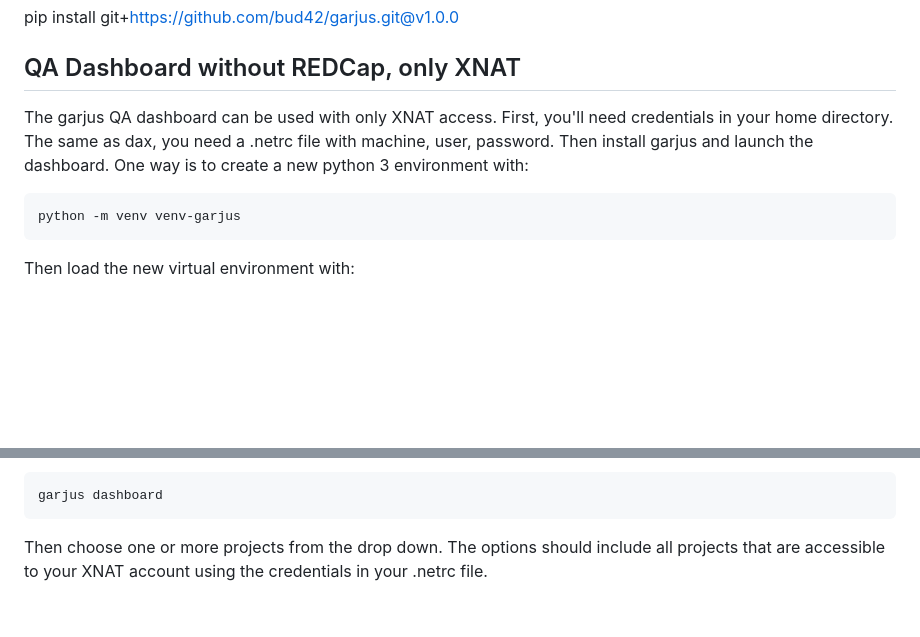
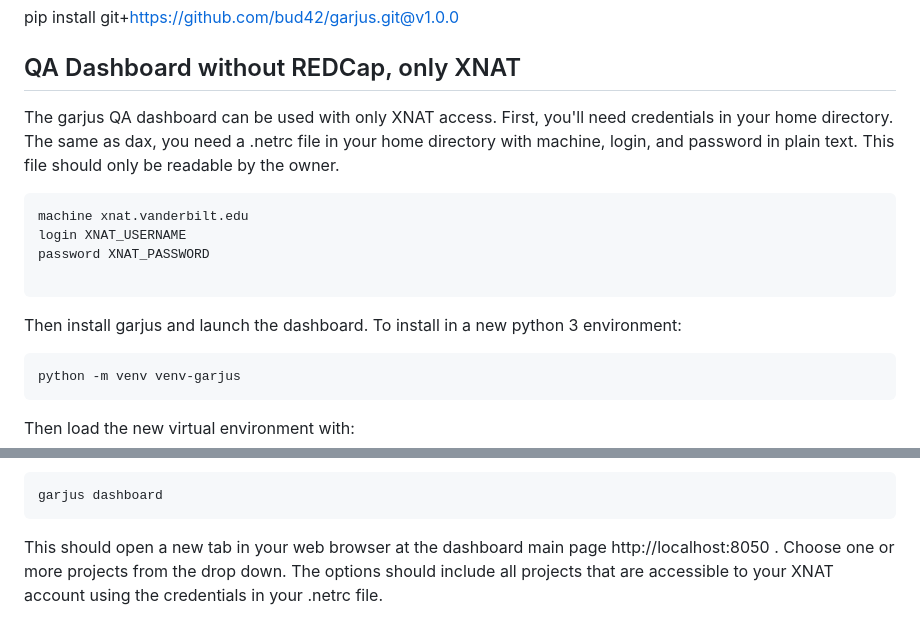
Before and after one commit to ccmvumc/garjus, a Markdown page: README.md, 2 parts joined by grey strips. Drawn GitHub-style; blank space fills up the shorter version.

````diff
--- a/README.md
+++ b/README.md
@@ -172,8 +172,14 @@ pip install git+https://github.com/bud42/garjus.git@v1.0.0
 
 
 The garjus QA dashboard can be used with only XNAT access. First, you'll need credentials in
-your home directory. The same as dax, you need a .netrc file with machine, user, password.
-Then install garjus and launch the dashboard. One way is to create a new python 3 environment with:
+your home directory. The same as dax, you need a .netrc file in your home directory with machine, login, and password in plain text. This file should only be readable by the owner.
+```
+machine xnat.vanderbilt.edu
+login XNAT_USERNAME
+password XNAT_PASSWORD
+
+```
+Then install garjus and launch the dashboard. To install in a new python 3 environment:
 ```
 python -m venv venv-garjus
 ```
@@ -197,4 +203,5 @@ After garjus is successfully installed, you can launch a dashboard with:
 garjus dashboard
 ```
 
-Then choose one or more projects from the drop down. The options should include all projects that are accessible to your XNAT account using the credentials in your .netrc file.
+This should open a new tab in your web browser at the dashboard main page http://localhost:8050 .
+Choose one or more projects from the drop down. The options should include all projects that are accessible to your XNAT account using the credentials in your .netrc file.
````
